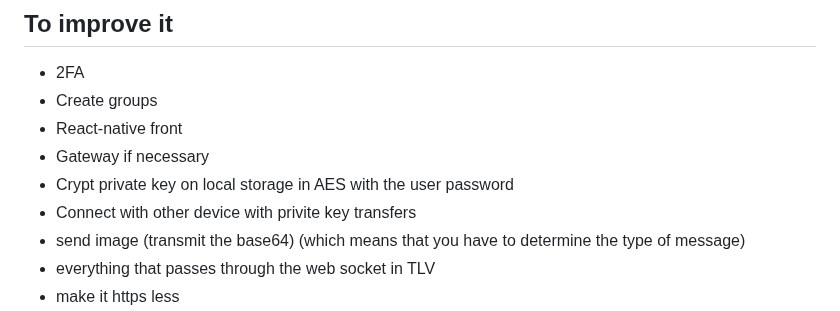
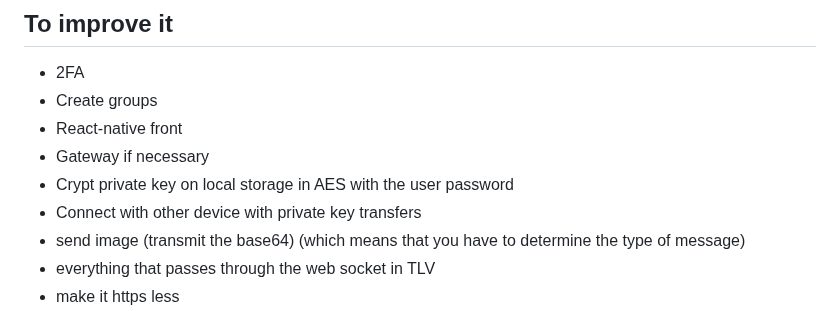
Before and after one commit to YR72dpi/SecuredWhisker, a Markdown page: README.md, the part around the change. GitHub-like rendering.

Commit message:
fix: correct spelling of "private" in README.md

```diff
--- a/README.md
+++ b/README.md
@@ -282,7 +282,7 @@ Contributions are welcome! Feel free to open issues or submit pull requests to c
 - React-native front
 - Gateway if necessary
 - Crypt private key on local storage in AES with the user password
-- Connect with other device with privite key transfers
+- Connect with other device with private key transfers
 - send image (transmit the base64) (which means that you have to determine the type of message)
 - everything that passes through the web socket in TLV
 - make it https less
```
